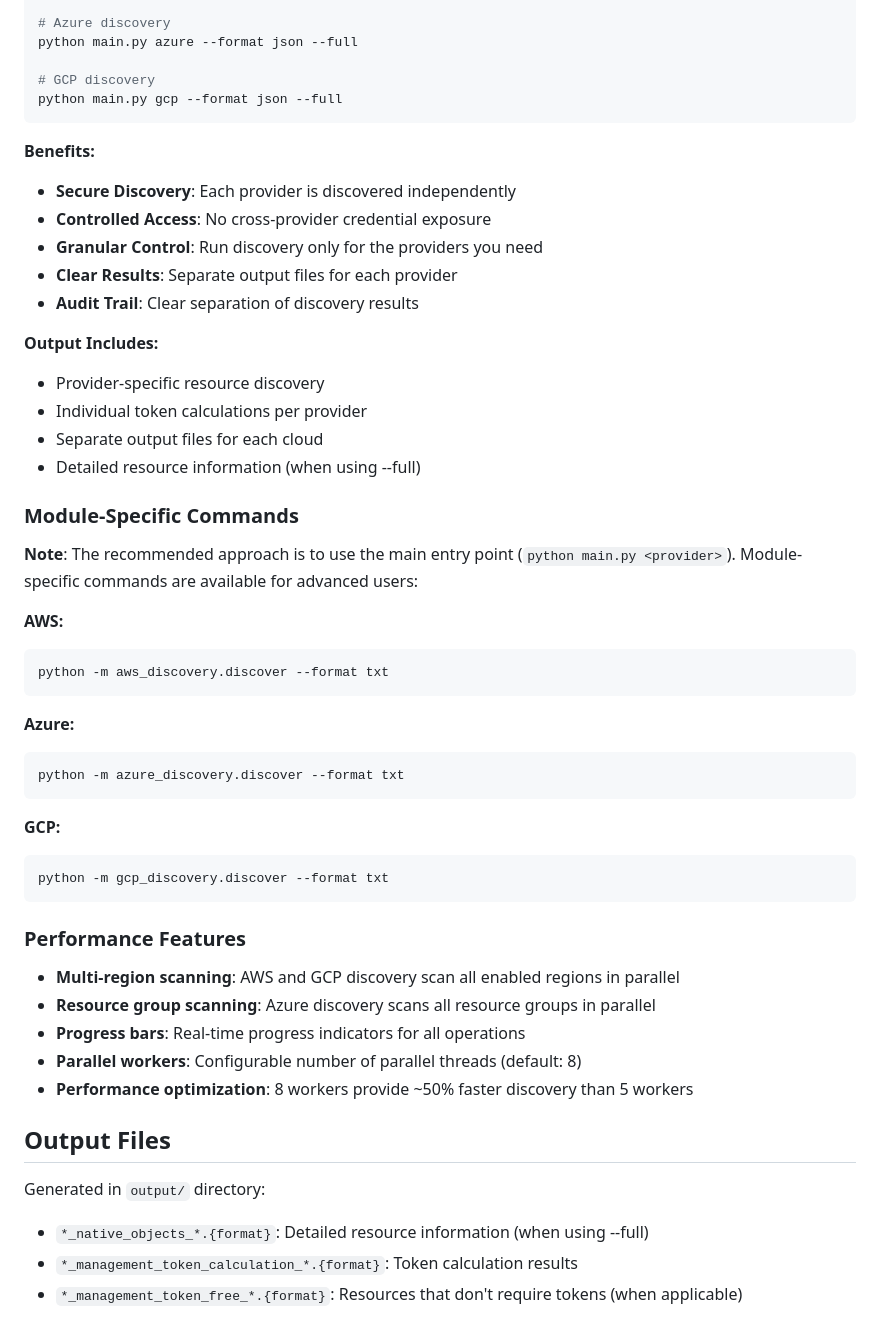
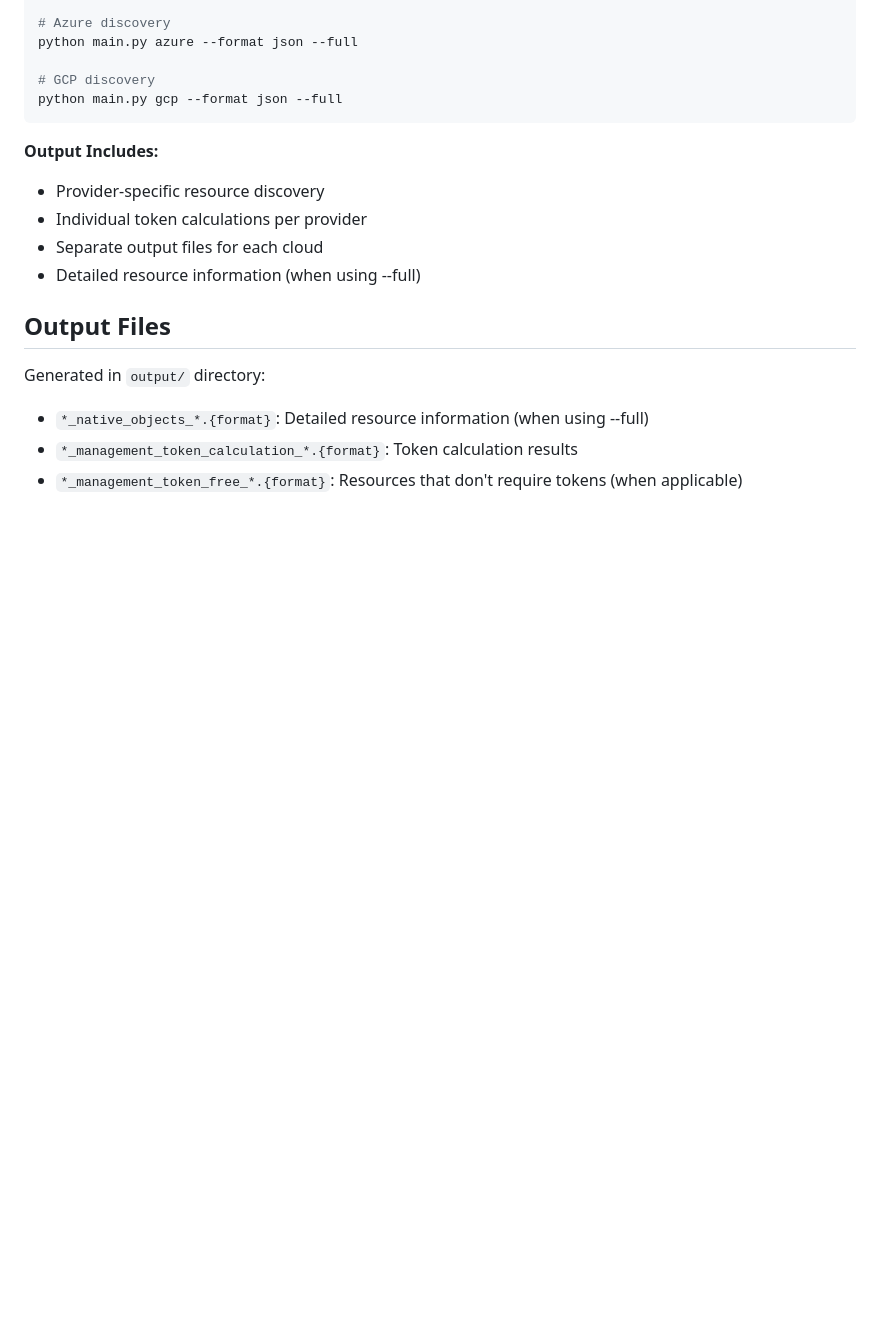
Before and after one commit to stefanriegel/Infoblox-Universal-DDI-cloud-usage, a Markdown page: README.md, the part around the change. GitHub-like rendering; blank space fills up the shorter version.

````diff
--- a/README.md
+++ b/README.md
@@ -221,45 +221,13 @@ python main.py azure --format json --full
 python main.py gcp --format json --full
 ```
 
-**Benefits:**
-- **Secure Discovery**: Each provider is discovered independently
-- **Controlled Access**: No cross-provider credential exposure
-- **Granular Control**: Run discovery only for the providers you need
-- **Clear Results**: Separate output files for each provider
-- **Audit Trail**: Clear separation of discovery results
+
 
 **Output Includes:**
 - Provider-specific resource discovery
 - Individual token calculations per provider
 - Separate output files for each cloud
 - Detailed resource information (when using --full)
-
-### Module-Specific Commands
-
-**Note**: The recommended approach is to use the main entry point (`python main.py <provider>`). Module-specific commands are available for advanced users:
-
-**AWS:**
-```bash
-python -m aws_discovery.discover --format txt
-```
-
-**Azure:**
-```bash
-python -m azure_discovery.discover --format txt
-```
-
-**GCP:**
-```bash
-python -m gcp_discovery.discover --format txt
-```
-
-### Performance Features
-
-- **Multi-region scanning**: AWS and GCP discovery scan all enabled regions in parallel
-- **Resource group scanning**: Azure discovery scans all resource groups in parallel
-- **Progress bars**: Real-time progress indicators for all operations
-- **Parallel workers**: Configurable number of parallel threads (default: 8)
-- **Performance optimization**: 8 workers provide ~50% faster discovery than 5 workers
 
 ## Output Files
 
````
